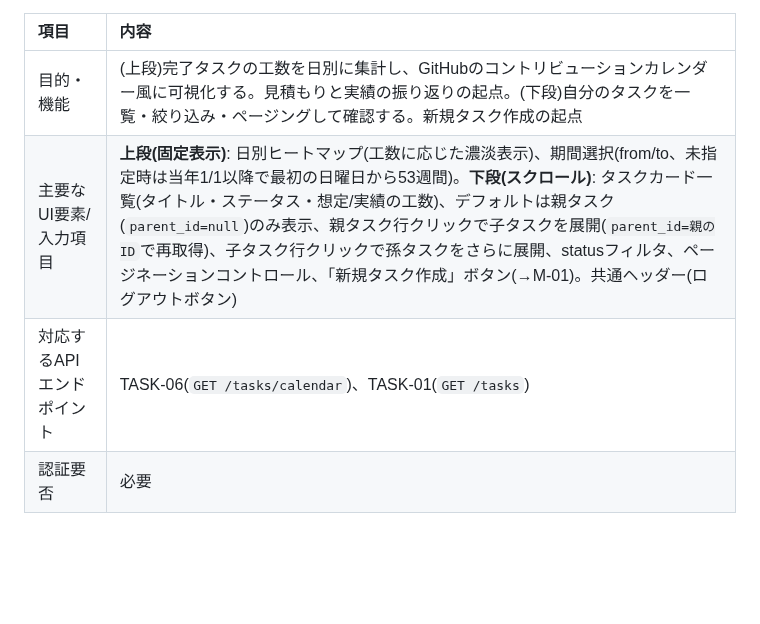
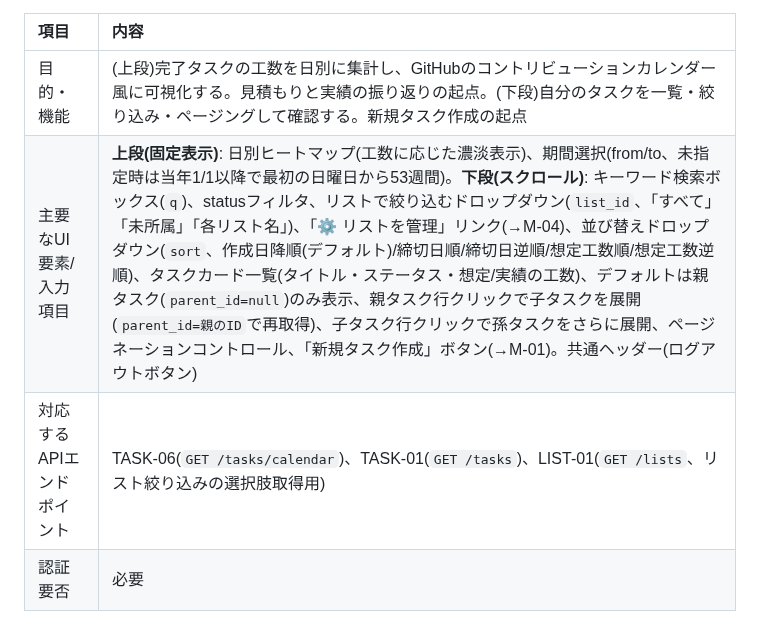
Before and after one commit to soshimatsumae/devops-camp, a Markdown page: docs/SCREEN_LIST.md, the part around one of its changes. Rendered like a GitHub page; blank space fills up the shorter version.

```diff
--- a/docs/SCREEN_LIST.md
+++ b/docs/SCREEN_LIST.md
@@ -33,8 +33,8 @@ Step4提出物。バックエンドAPI([docs/API_SPEC.md](./API_SPEC.md))に対
 | 項目 | 内容 |
 | :---- | :---- |
 | 目的・機能 | (上段)完了タスクの工数を日別に集計し、GitHubのコントリビューションカレンダー風に可視化する。見積もりと実績の振り返りの起点。(下段)自分のタスクを一覧・絞り込み・ページングして確認する。新規タスク作成の起点 |
-| 主要なUI要素/入力項目 | **上段(固定表示)**: 日別ヒートマップ(工数に応じた濃淡表示)、期間選択(from/to、未指定時は当年1/1以降で最初の日曜日から53週間)。**下段(スクロール)**: タスクカード一覧(タイトル・ステータス・想定/実績の工数)、デフォルトは親タスク(`parent_id=null`)のみ表示、親タスク行クリックで子タスクを展開(`parent_id=親のID`で再取得)、子タスク行クリックで孫タスクをさらに展開、statusフィルタ、ページネーションコントロール、「新規タスク作成」ボタン(→M-01)。共通ヘッダー(ログアウトボタン) |
-| 対応するAPIエンドポイント | TASK-06(`GET /tasks/calendar`)、TASK-01(`GET /tasks`) |
+| 主要なUI要素/入力項目 | **上段(固定表示)**: 日別ヒートマップ(工数に応じた濃淡表示)、期間選択(from/to、未指定時は当年1/1以降で最初の日曜日から53週間)。**下段(スクロール)**: キーワード検索ボックス(`q`)、statusフィルタ、リストで絞り込むドロップダウン(`list_id`、「すべて」「未所属」「各リスト名」)、「⚙ リストを管理」リンク(→M-04)、並び替えドロップダウン(`sort`、作成日降順(デフォルト)/締切日順/締切日逆順/想定工数順/想定工数逆順)、タスクカード一覧(タイトル・ステータス・想定/実績の工数)、デフォルトは親タスク(`parent_id=null`)のみ表示、親タスク行クリックで子タスクを展開(`parent_id=親のID`で再取得)、子タスク行クリックで孫タスクをさらに展開、ページネーションコントロール、「新規タスク作成」ボタン(→M-01)。共通ヘッダー(ログアウトボタン) |
+| 対応するAPIエンドポイント | TASK-06(`GET /tasks/calendar`)、TASK-01(`GET /tasks`)、LIST-01(`GET /lists`、リスト絞り込みの選択肢取得用) |
 | 認証要否 | 必要 |
 
 ![S-03 ワイヤーフレーム](./design/images/wireframe-s03.png)
```
Also changed, not shown: other parts of docs/SCREEN_LIST.md (+17 -4 lines), docs/SCREEN_FLOW.md (+36 -6 lines), docs/assignment/step5.md (+2 -3 lines), docs/design/images/flowmap.png, 3 other files.
